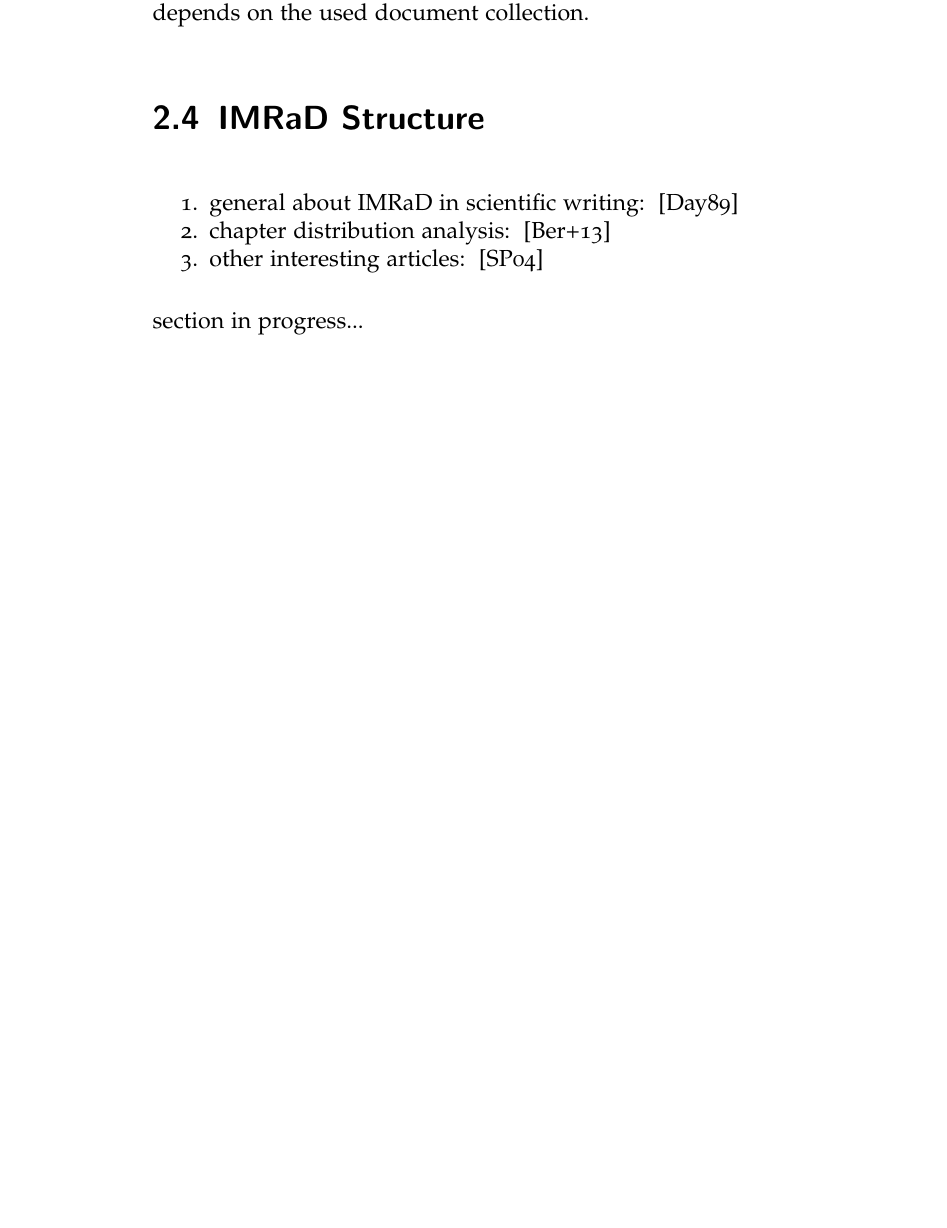
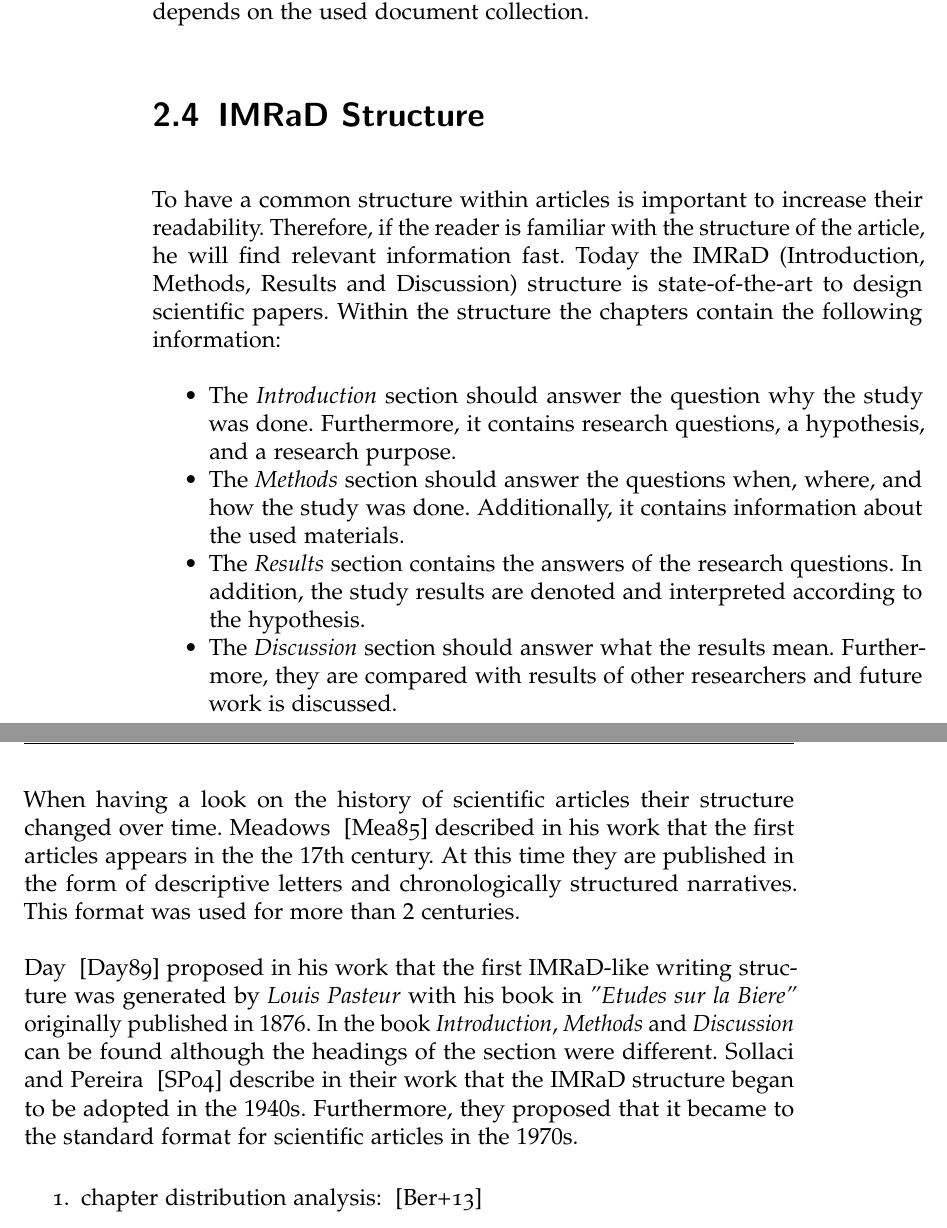
Before and after one commit to thomasmauerhofer/thesis, a LaTeX thesis (main.tex, which reads related-work.tex): part of page 46 of 81 before the commit and two parts of pages 46 and 47 of 83 after it, the two joined at a grey line, cut so that both start at the same text, the shorter picture padded with empty space. Compiled offline with pdfLaTeX; an older LaTeX class or package is replaced by its successor.

Commit message:
start with imrad section

```diff
--- a/related-work.tex
+++ b/related-work.tex
@@ -522,10 +522,18 @@ There exist many more strategies to rank structured text. Some of them require s
 \section{IMRaD Structure}
 \label{sec:imrad_structure}
 
+To have a common structure within articles is important to increase their readability. Therefore, if the reader is familiar with the structure of the article, he will find relevant information fast. Today the IMRaD (Introduction, Methods, Results and Discussion) structure is state-of-the-art to design scientific papers. Within the structure the chapters contain the following information:
+\begin{itemize}
+  \item The \textit{Introduction} section should answer the question why the study was done. Furthermore, it contains research questions, a hypothesis, and a research purpose.
+  \item The \textit{Methods} section should answer the questions when, where, and how the study was done. Additionally, it contains information about the used materials.
+  \item The \textit{Results} section contains the answers of the research questions. In addition, the study results are denoted and interpreted according to the hypothesis.
+  \item The \textit{Discussion} section should answer what the results mean. Furthermore, they are compared with results of other researchers and future work is discussed.
+\end{itemize}
+
+When having a look on the history of scientific articles their structure changed over time. Meadows ~\cite{meadows1985} described in his work that the first articles appears in the the $17$th century. At this time they are published in the form of descriptive letters and chronologically structured narratives. This format was used for more than $2$ centuries.
+
+Day ~\cite{robert1989} proposed in his work that the first IMRaD-like writing structure was generated by \textit{Louis Pasteur} with his book in \textit{"Etudes sur la Biere"} originally published in $1876$. In the book \textit{Introduction}, \textit{Methods} and \textit{Discussion} can be found although the headings of the section were different. Sollaci and Pereira ~\cite{Sollaci-The-2004} describe in their work that the IMRaD structure began to be adopted in the $1940$s. Furthermore, they proposed that it became to the standard format for scientific articles in the $1970$s.
+
 \begin{enumerate}
-  \item general about IMRaD in scientific writing: ~\cite{robert1989}
   \item chapter distribution analysis: ~\cite{bertin2013}
-  \item other interesting articles: ~\cite{Sollaci-The-2004}
 \end{enumerate}
-
-section in progress... %todo
```
Also changed, not shown: introduction.tex (+1 -1 lines), references-biblatex.bib (+10 -0 lines), timetable/timetable.pdf, 1 other file.
